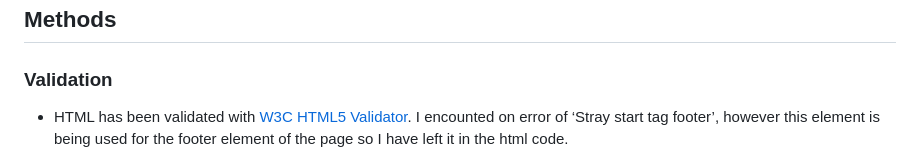
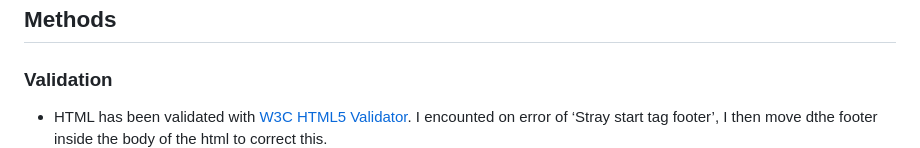
Before and after one commit to Code-Institute-Submissions/Mair-E-MileStoneProject2, a Markdown page: README.md, the part around the change. GitHub-like rendering.

```diff
--- a/README.md
+++ b/README.md
@@ -290,7 +290,7 @@ I chose not to use bootstrap and instead wrote all code by hand.
 # Testing
 ## Methods
 ### Validation
-- HTML has been validated with [W3C HTML5 Validator](https://validator.w3.org/). I encounted on error of ‘Stray start tag footer’, however this element is being used for the footer element of the page so I have left it in the html code.
+- HTML has been validated with [W3C HTML5 Validator](https://validator.w3.org/). I encounted on error of ‘Stray start tag footer’, I then move dthe footer inside the body of the html to correct this.
 ![HTML Validator image](/assets/imagesrm/htmlvalidator.jpg)
 - CSS has been validated with [W3C CSS Validator](https://jigsaw.w3.org/css-validator/) and auto-prefixed with [CSS Autoprefixer](https://autoprefixer.github.io/). I encounted no errors.
 ![CSS Validator imahe](/assets/imagesrm/cssvalidator.jpg)
```
